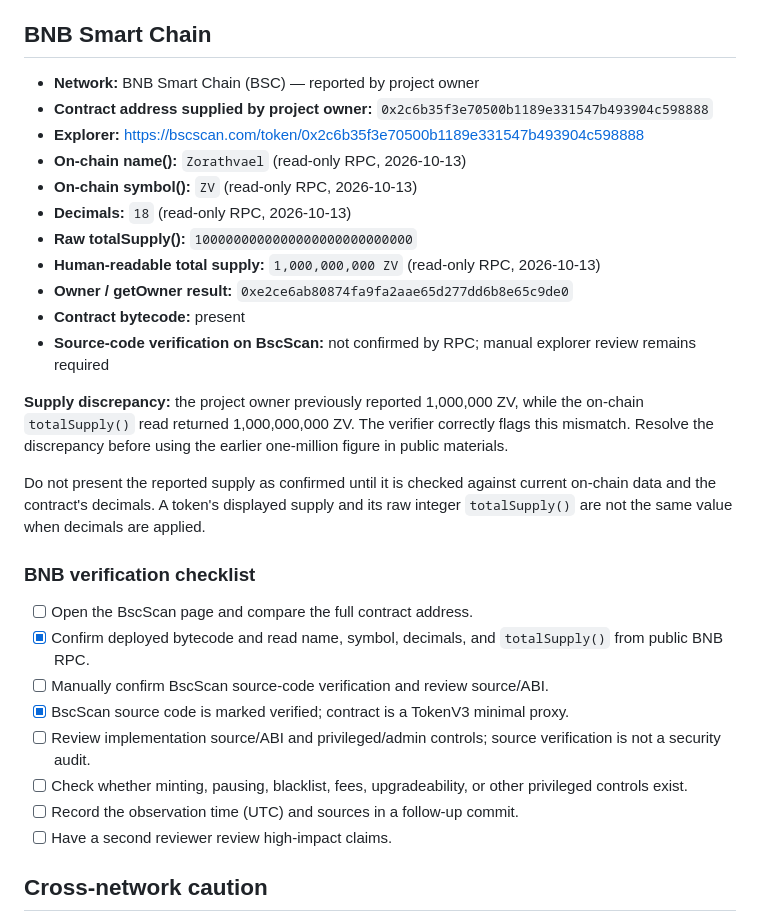
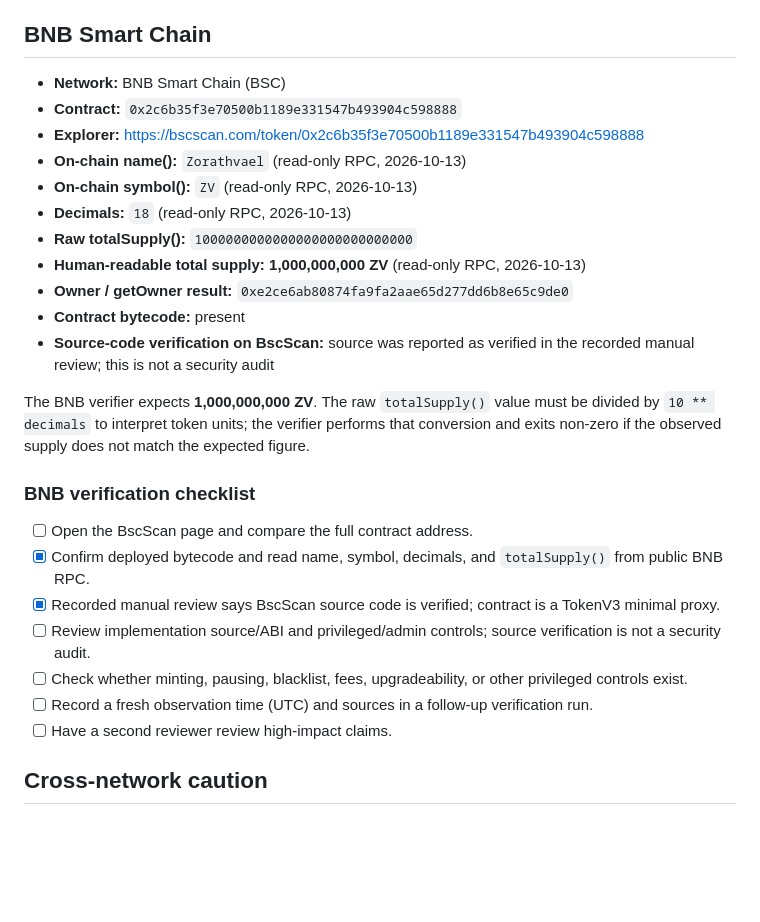
Before and after one commit to KikikJourney/Zorathvael-ZV, a Markdown page: docs/TOKEN-INFO.md, the part around the change. Drawn GitHub-style; blank space fills up the shorter version.

Commit message:
Fix cross-network verification documentation: docs/TOKEN-INFO.md

```diff
--- a/docs/TOKEN-INFO.md
+++ b/docs/TOKEN-INFO.md
@@ -28,31 +28,28 @@ This is a point-in-time snapshot. Re-run the workflow for current values. It doe
 
 ## BNB Smart Chain
 
-- **Network:** BNB Smart Chain (BSC) — reported by project owner
-- **Contract address supplied by project owner:** `0x2c6b35f3e70500b1189e331547b493904c598888`
+- **Network:** BNB Smart Chain (BSC)
+- **Contract:** `0x2c6b35f3e70500b1189e331547b493904c598888`
 - **Explorer:** https://bscscan.com/token/0x2c6b35f3e70500b1189e331547b493904c598888
 - **On-chain name():** `Zorathvael` (read-only RPC, 2026-10-13)
 - **On-chain symbol():** `ZV` (read-only RPC, 2026-10-13)
 - **Decimals:** `18` (read-only RPC, 2026-10-13)
 - **Raw totalSupply():** `1000000000000000000000000000`
-- **Human-readable total supply:** `1,000,000,000 ZV` (read-only RPC, 2026-10-13)
+- **Human-readable total supply:** **1,000,000,000 ZV** (read-only RPC, 2026-10-13)
 - **Owner / getOwner result:** `0xe2ce6ab80874fa9fa2aae65d277dd6b8e65c9de0`
 - **Contract bytecode:** present
-- **Source-code verification on BscScan:** not confirmed by RPC; manual explorer review remains required
+- **Source-code verification on BscScan:** source was reported as verified in the recorded manual review; this is not a security audit
 
-**Supply discrepancy:** the project owner previously reported 1,000,000 ZV, while the on-chain `totalSupply()` read returned 1,000,000,000 ZV. The verifier correctly flags this mismatch. Resolve the discrepancy before using the earlier one-million figure in public materials.
-
-Do not present the reported supply as confirmed until it is checked against current on-chain data and the contract's decimals. A token's displayed supply and its raw integer `totalSupply()` are not the same value when decimals are applied.
+The BNB verifier expects **1,000,000,000 ZV**. The raw `totalSupply()` value must be divided by `10 ** decimals` to interpret token units; the verifier performs that conversion and exits non-zero if the observed supply does not match the expected figure.
 
 ### BNB verification checklist
 
 - [ ] Open the BscScan page and compare the full contract address.
 - [x] Confirm deployed bytecode and read name, symbol, decimals, and `totalSupply()` from public BNB RPC.
-- [ ] Manually confirm BscScan source-code verification and review source/ABI.
-- [x] BscScan source code is marked verified; contract is a TokenV3 minimal proxy.
+- [x] Recorded manual review says BscScan source code is verified; contract is a TokenV3 minimal proxy.
 - [ ] Review implementation source/ABI and privileged/admin controls; source verification is not a security audit.
 - [ ] Check whether minting, pausing, blacklist, fees, upgradeability, or other privileged controls exist.
-- [ ] Record the observation time (UTC) and sources in a follow-up commit.
+- [ ] Record a fresh observation time (UTC) and sources in a follow-up verification run.
 - [ ] Have a second reviewer review high-impact claims.
 
 ## Cross-network caution
```
